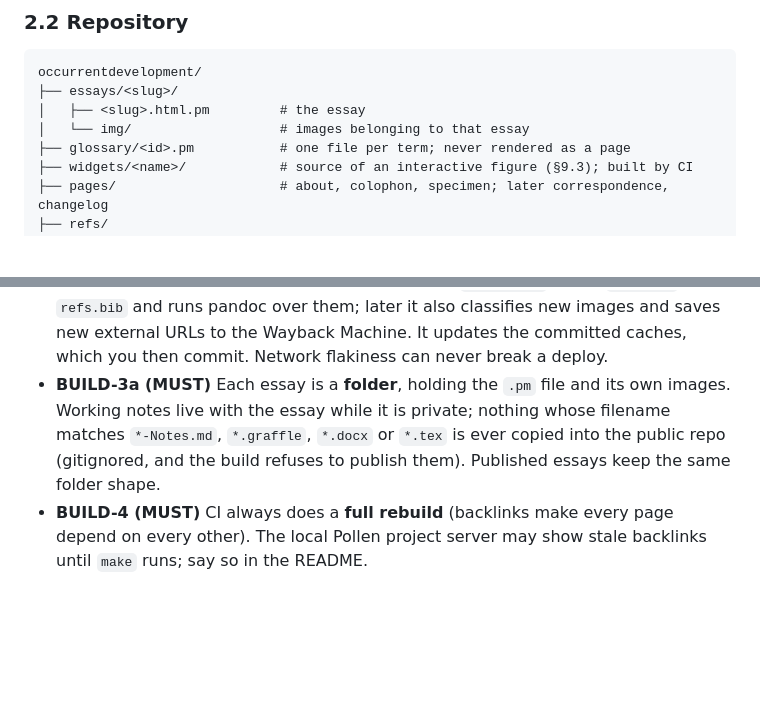
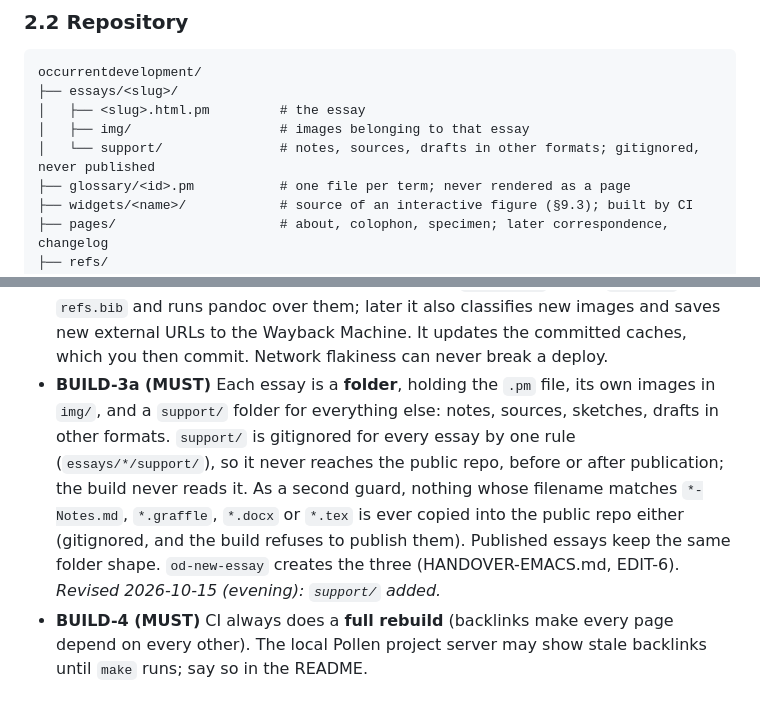
Before and after one commit to occurrent-development/site, a Markdown page: SPEC.md, 2 parts joined by grey strips. GitHub-like rendering; blank space fills up the shorter version.

```diff
--- a/SPEC.md
+++ b/SPEC.md
@@ -48,7 +48,8 @@ Pollen is settled; the Hugo shortcode approach sketched in earlier essay notes i
 occurrentdevelopment/
 ├── essays/<slug>/
 │   ├── <slug>.html.pm         # the essay
-│   └── img/                   # images belonging to that essay
+│   ├── img/                   # images belonging to that essay
+│   └── support/               # notes, sources, drafts in other formats; gitignored, never published
 ├── glossary/<id>.pm           # one file per term; never rendered as a page
 ├── widgets/<name>/            # source of an interactive figure (§9.3); built by CI
 ├── pages/                     # about, colophon, specimen; later correspondence, changelog
@@ -78,7 +79,7 @@ occurrentdevelopment/
 - **BUILD-1 (MUST)** Generated HTML is never committed; CI builds and deploys.
 - **BUILD-2 (MUST)** `make` builds offline from committed caches, with no network access.
 - **BUILD-3 (MUST)** `make refresh` is the only step that reaches outside the repository: it copies the cited entries from the Zotero export (`ZOTERO_BIB`, set in `local.mk`) into `refs.bib` and runs pandoc over them; later it also classifies new images and saves new external URLs to the Wayback Machine. It updates the committed caches, which you then commit. Network flakiness can never break a deploy.
-- **BUILD-3a (MUST)** Each essay is a **folder**, holding the `.pm` file and its own images. Working notes live with the essay while it is private; nothing whose filename matches `*-Notes.md`, `*.graffle`, `*.docx` or `*.tex` is ever copied into the public repo (gitignored, and the build refuses to publish them). Published essays keep the same folder shape.
+- **BUILD-3a (MUST)** Each essay is a **folder**, holding the `.pm` file, its own images in `img/`, and a `support/` folder for everything else: notes, sources, sketches, drafts in other formats. `support/` is gitignored for every essay by one rule (`essays/*/support/`), so it never reaches the public repo, before or after publication; the build never reads it. As a second guard, nothing whose filename matches `*-Notes.md`, `*.graffle`, `*.docx` or `*.tex` is ever copied into the public repo either (gitignored, and the build refuses to publish them). Published essays keep the same folder shape. `od-new-essay` creates the three (HANDOVER-EMACS.md, EDIT-6). *Revised 2026-10-15 (evening): `support/` added.*
 - **BUILD-4 (MUST)** CI always does a **full rebuild** (backlinks make every page depend on every other). The local Pollen project server may show stale backlinks until `make` runs; say so in the README.
 
 ### 2.3 Drafts
```
Also changed, not shown: HANDOVER-EMACS.md (+14 -4 lines).
